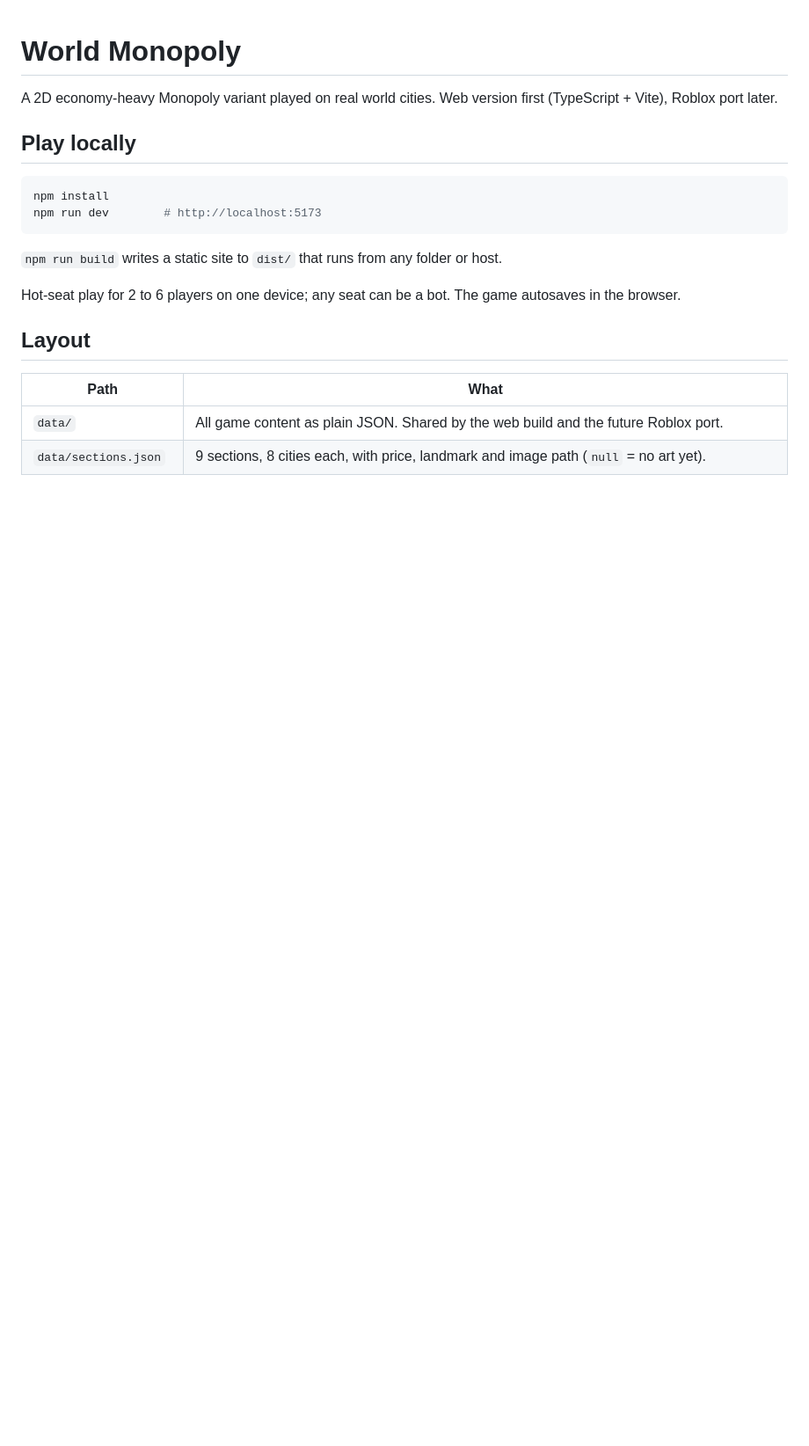
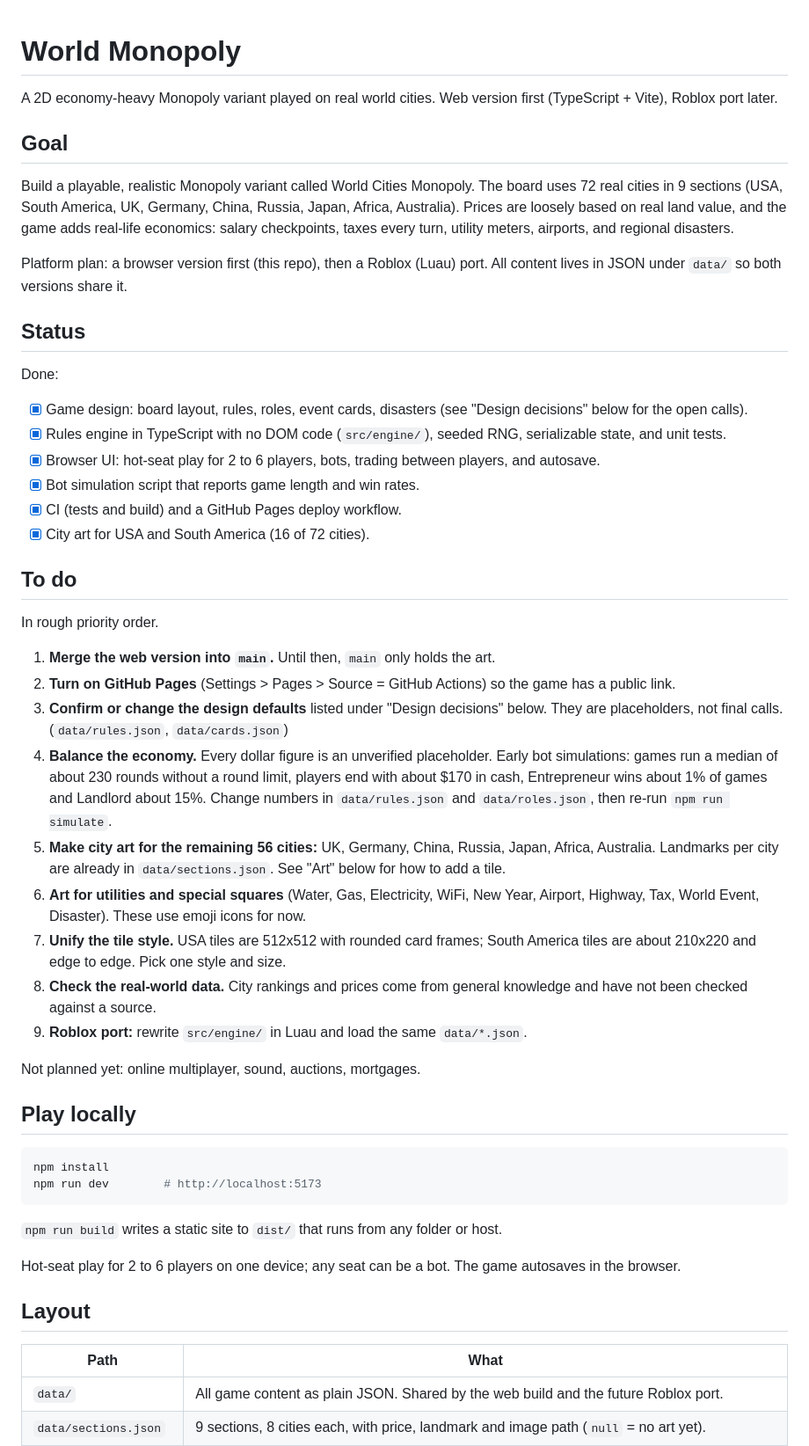
Before and after one commit to ateliermeridianlabs-eng/World-Monopoly, a Markdown page: README.md, the part around the change. Shown at 88% size. Rendered like a GitHub page; blank space fills up the shorter version.

Commit message:
README: add goal, status and to-do list
Co-Authored-By: Claude Opus 5.5 <noreply@anthropic.com>
Claude-Session: https://claude.ai/code/session_011m71Uicd91prctcdWC3mhs

```diff
--- a/README.md
+++ b/README.md
@@ -1,6 +1,39 @@
 # World Monopoly
 
 A 2D economy-heavy Monopoly variant played on real world cities. Web version first (TypeScript + Vite), Roblox port later.
+
+## Goal
+
+Build a playable, realistic Monopoly variant called World Cities Monopoly. The board uses 72 real cities in 9 sections (USA, South America, UK, Germany, China, Russia, Japan, Africa, Australia). Prices are loosely based on real land value, and the game adds real-life economics: salary checkpoints, taxes every turn, utility meters, airports, and regional disasters.
+
+Platform plan: a browser version first (this repo), then a Roblox (Luau) port. All content lives in JSON under `data/` so both versions share it.
+
+## Status
+
+Done:
+
+- [x] Game design: board layout, rules, roles, event cards, disasters (see "Design decisions" below for the open calls).
+- [x] Rules engine in TypeScript with no DOM code (`src/engine/`), seeded RNG, serializable state, and unit tests.
+- [x] Browser UI: hot-seat play for 2 to 6 players, bots, trading between players, and autosave.
+- [x] Bot simulation script that reports game length and win rates.
+- [x] CI (tests and build) and a GitHub Pages deploy workflow.
+- [x] City art for USA and South America (16 of 72 cities).
+
+## To do
+
+In rough priority order.
+
+1. **Merge the web version into `main`.** Until then, `main` only holds the art.
+2. **Turn on GitHub Pages** (Settings > Pages > Source = GitHub Actions) so the game has a public link.
+3. **Confirm or change the design defaults** listed under "Design decisions" below. They are placeholders, not final calls. (`data/rules.json`, `data/cards.json`)
+4. **Balance the economy.** Every dollar figure is an unverified placeholder. Early bot simulations: games run a median of about 230 rounds without a round limit, players end with about $170 in cash, Entrepreneur wins about 1% of games and Landlord about 15%. Change numbers in `data/rules.json` and `data/roles.json`, then re-run `npm run simulate`.
+5. **Make city art for the remaining 56 cities:** UK, Germany, China, Russia, Japan, Africa, Australia. Landmarks per city are already in `data/sections.json`. See "Art" below for how to add a tile.
+6. **Art for utilities and special squares** (Water, Gas, Electricity, WiFi, New Year, Airport, Highway, Tax, World Event, Disaster). These use emoji icons for now.
+7. **Unify the tile style.** USA tiles are 512x512 with rounded card frames; South America tiles are about 210x220 and edge to edge. Pick one style and size.
+8. **Check the real-world data.** City rankings and prices come from general knowledge and have not been checked against a source.
+9. **Roblox port:** rewrite `src/engine/` in Luau and load the same `data/*.json`.
+
+Not planned yet: online multiplayer, sound, auctions, mortgages.
 
 ## Play locally
 
```
